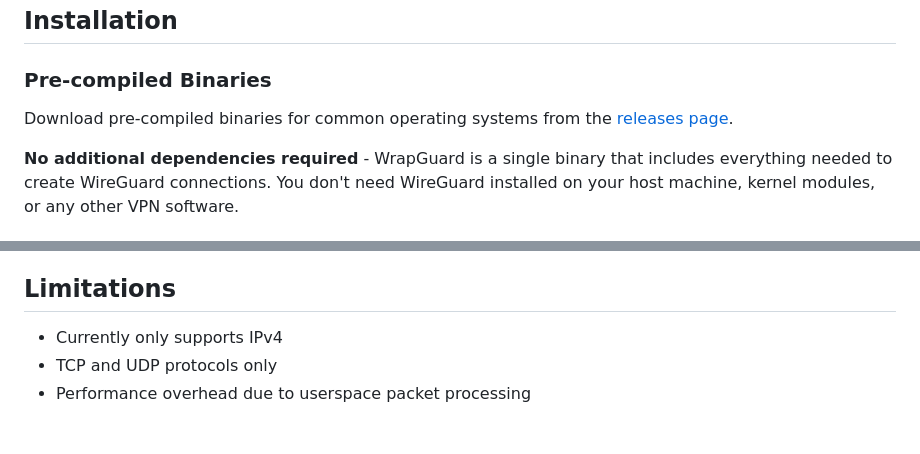
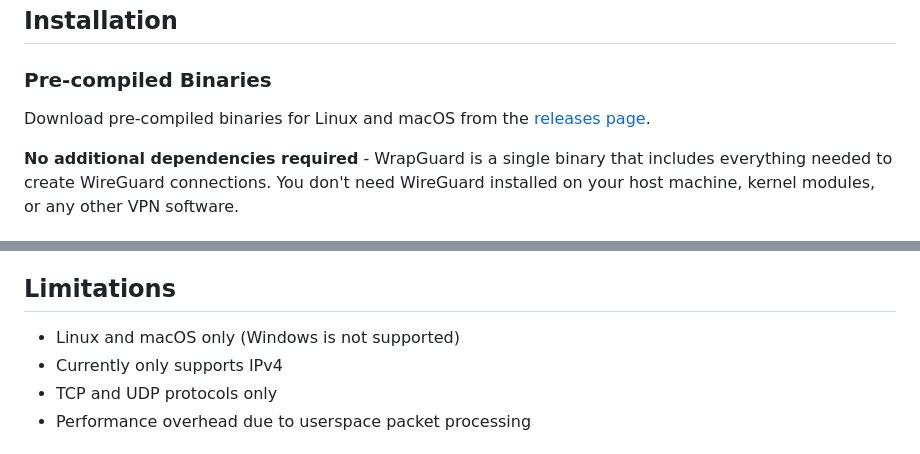
Before and after one commit to puzed/wrapguard, a Markdown page: README.md, 2 parts joined by grey strips. GitHub-like rendering.

Commit message:
chore: remove windows build (#11)

```diff
--- a/README.md
+++ b/README.md
@@ -13,7 +13,7 @@ WrapGuard enables any application to transparently route ALL network traffic thr
 
 ### Pre-compiled Binaries
 
-Download pre-compiled binaries for common operating systems from the [releases page](https://github.com/puzed/wrapguard/releases).
+Download pre-compiled binaries for Linux and macOS from the [releases page](https://github.com/puzed/wrapguard/releases).
 
 **No additional dependencies required** - WrapGuard is a single binary that includes everything needed to create WireGuard connections. You don't need WireGuard installed on your host machine, kernel modules, or any other VPN software.
 
@@ -98,6 +98,7 @@ PersistentKeepalive = 25
 
 ## Limitations
 
+- Linux and macOS only (Windows is not supported)
 - Currently only supports IPv4
 - TCP and UDP protocols only
 - Performance overhead due to userspace packet processing
```
